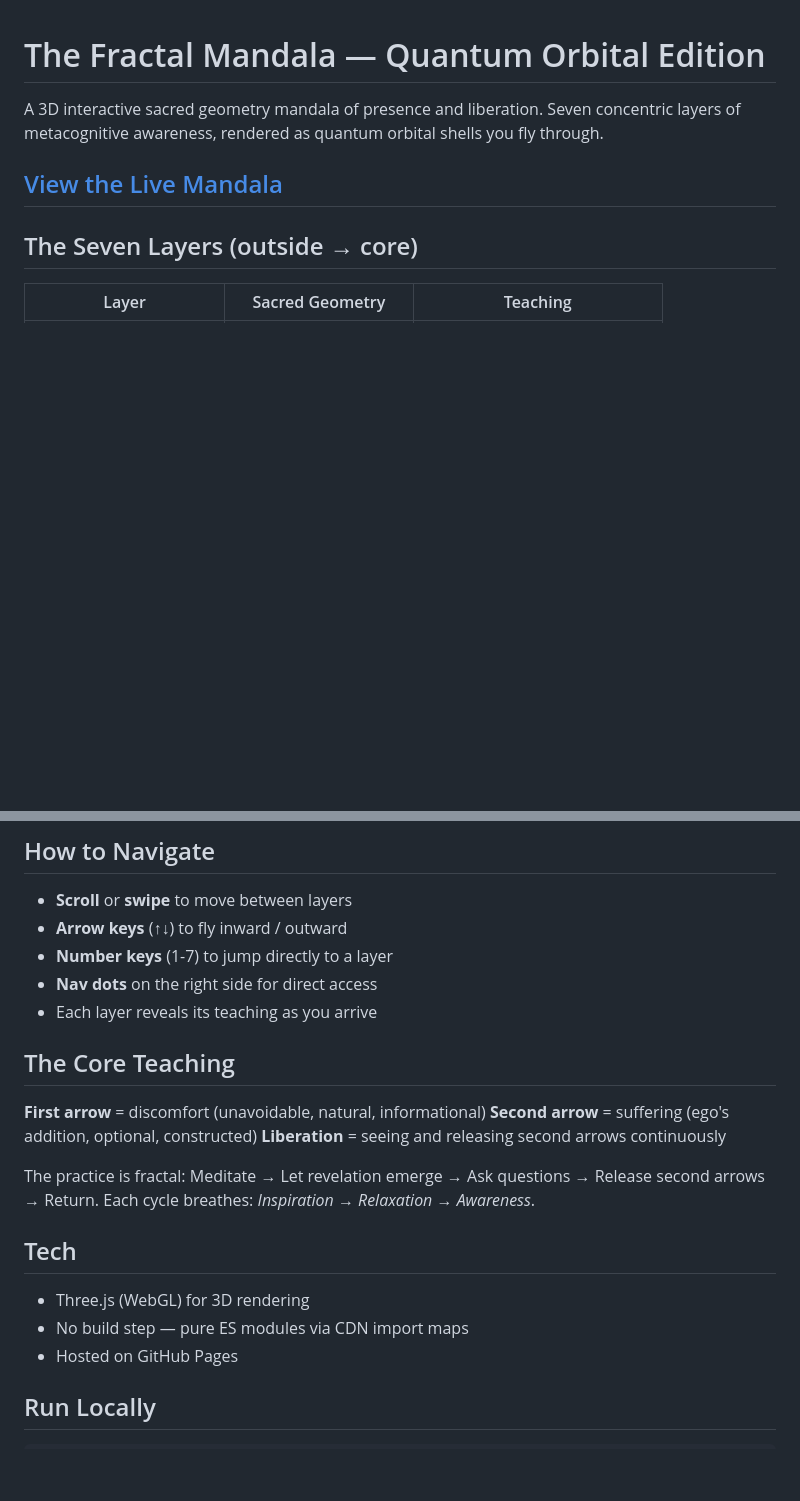
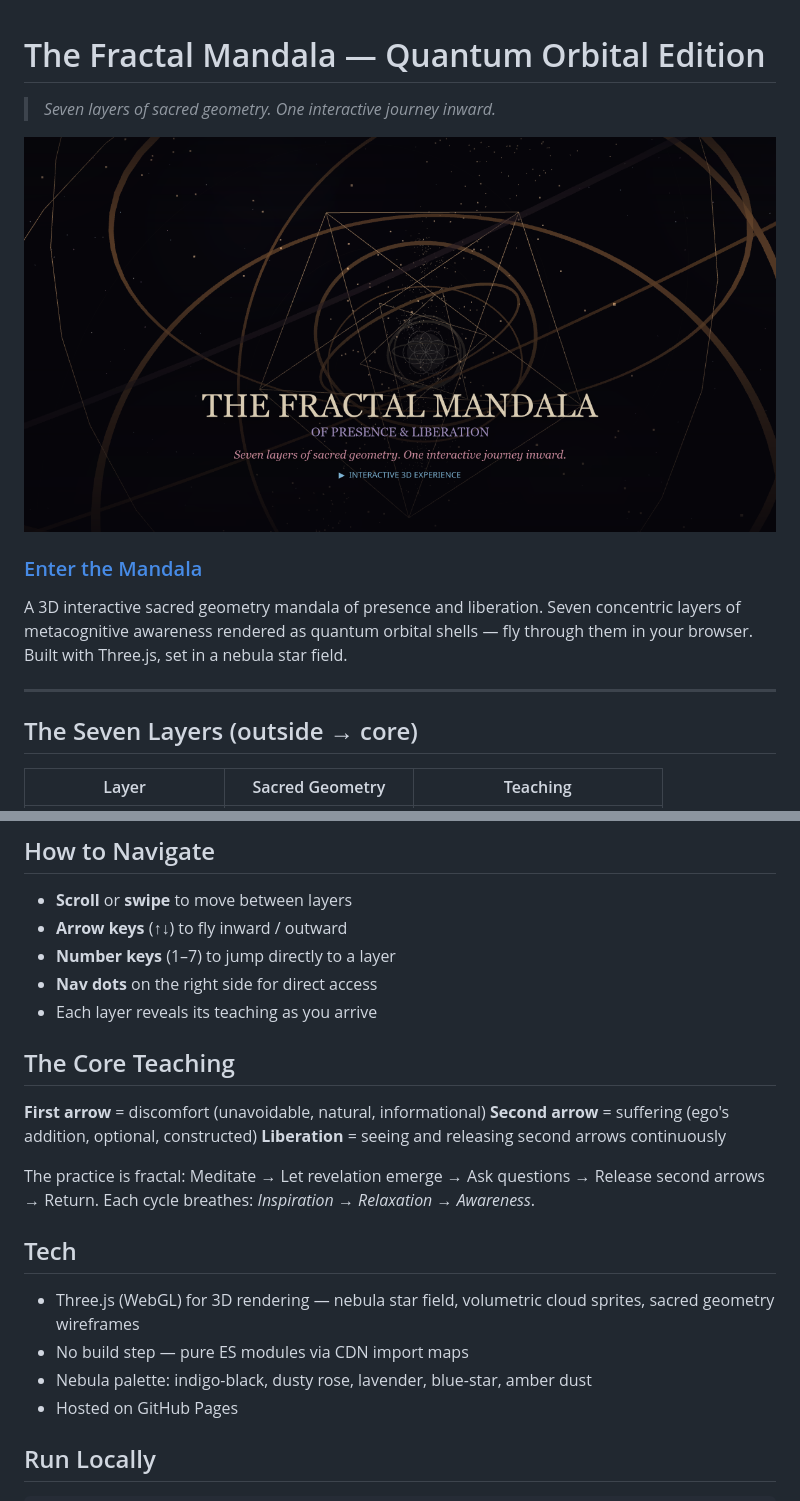
Before and after one commit to StewAlexander-com/Fractal-Mandala-3D, a Markdown page: README.md, 2 parts joined by grey strips. GitHub-like rendering; pictures changed too: og-image.png (added); blank space fills up the shorter version.

Commit message:
Add OG image, social meta tags, and enhanced README for link sharing

```diff
--- a/README.md
+++ b/README.md
@@ -1,8 +1,14 @@
 # The Fractal Mandala — Quantum Orbital Edition
 
-A 3D interactive sacred geometry mandala of presence and liberation. Seven concentric layers of metacognitive awareness, rendered as quantum orbital shells you fly through.
+> *Seven layers of sacred geometry. One interactive journey inward.*
 
-## [View the Live Mandala](https://stewalexander-com.github.io/Fractal-Mandala-3D/)
+[![Live Demo](og-image.png)](https://stewalexander-com.github.io/Fractal-Mandala-3D/)
+
+### [Enter the Mandala](https://stewalexander-com.github.io/Fractal-Mandala-3D/)
+
+A 3D interactive sacred geometry mandala of presence and liberation. Seven concentric layers of metacognitive awareness rendered as quantum orbital shells — fly through them in your browser. Built with Three.js, set in a nebula star field.
+
+---
 
 ## The Seven Layers (outside → core)
 
@@ -20,7 +26,7 @@ A 3D interactive sacred geometry mandala of presence and liberation. Seven conce
 
 - **Scroll** or **swipe** to move between layers
 - **Arrow keys** (↑↓) to fly inward / outward
-- **Number keys** (1-7) to jump directly to a layer
+- **Number keys** (1–7) to jump directly to a layer
 - **Nav dots** on the right side for direct access
 - Each layer reveals its teaching as you arrive
 
@@ -34,8 +40,9 @@ The practice is fractal: Meditate → Let revelation emerge → Ask questions
 
 ## Tech
 
-- Three.js (WebGL) for 3D rendering
+- Three.js (WebGL) for 3D rendering — nebula star field, volumetric cloud sprites, sacred geometry wireframes
 - No build step — pure ES modules via CDN import maps
+- Nebula palette: indigo-black, dusty rose, lavender, blue-star, amber dust
 - Hosted on GitHub Pages
 
 ## Run Locally
```
Also changed, not shown: 1 other file.
